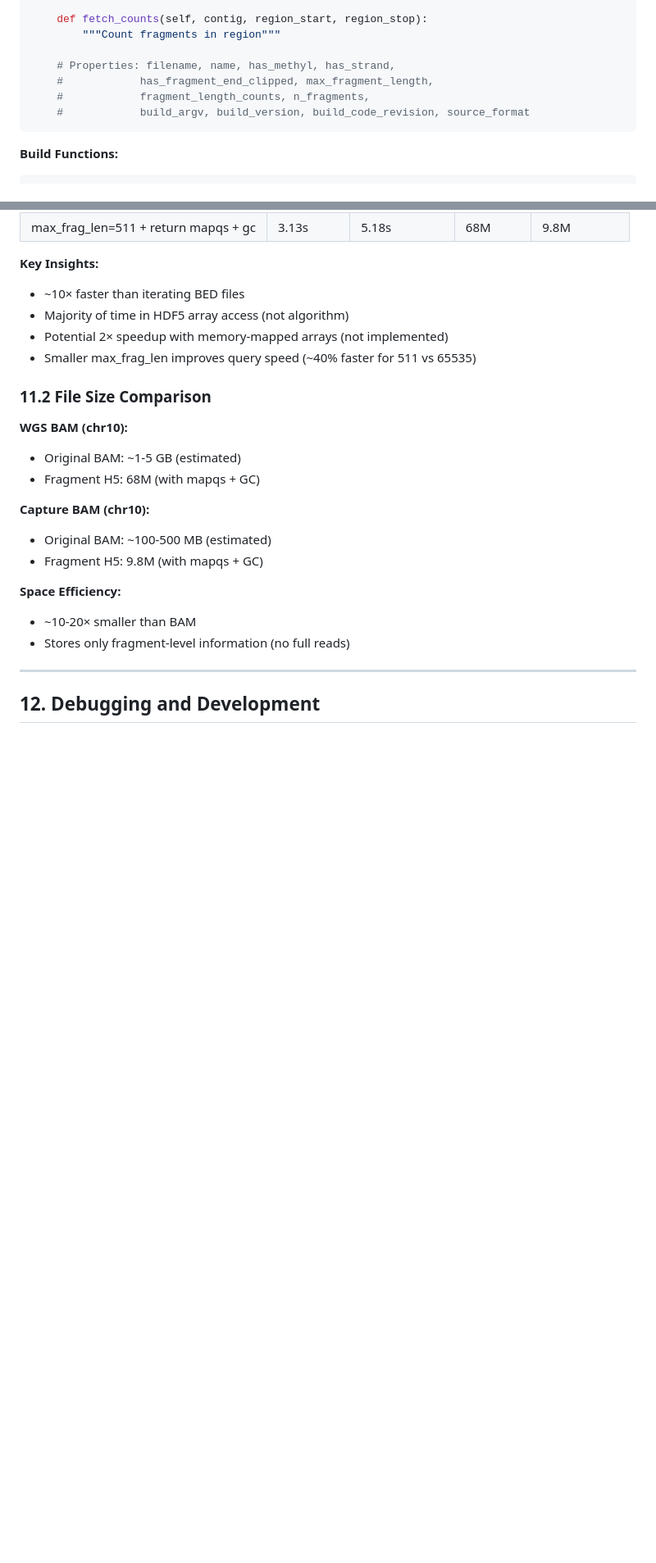
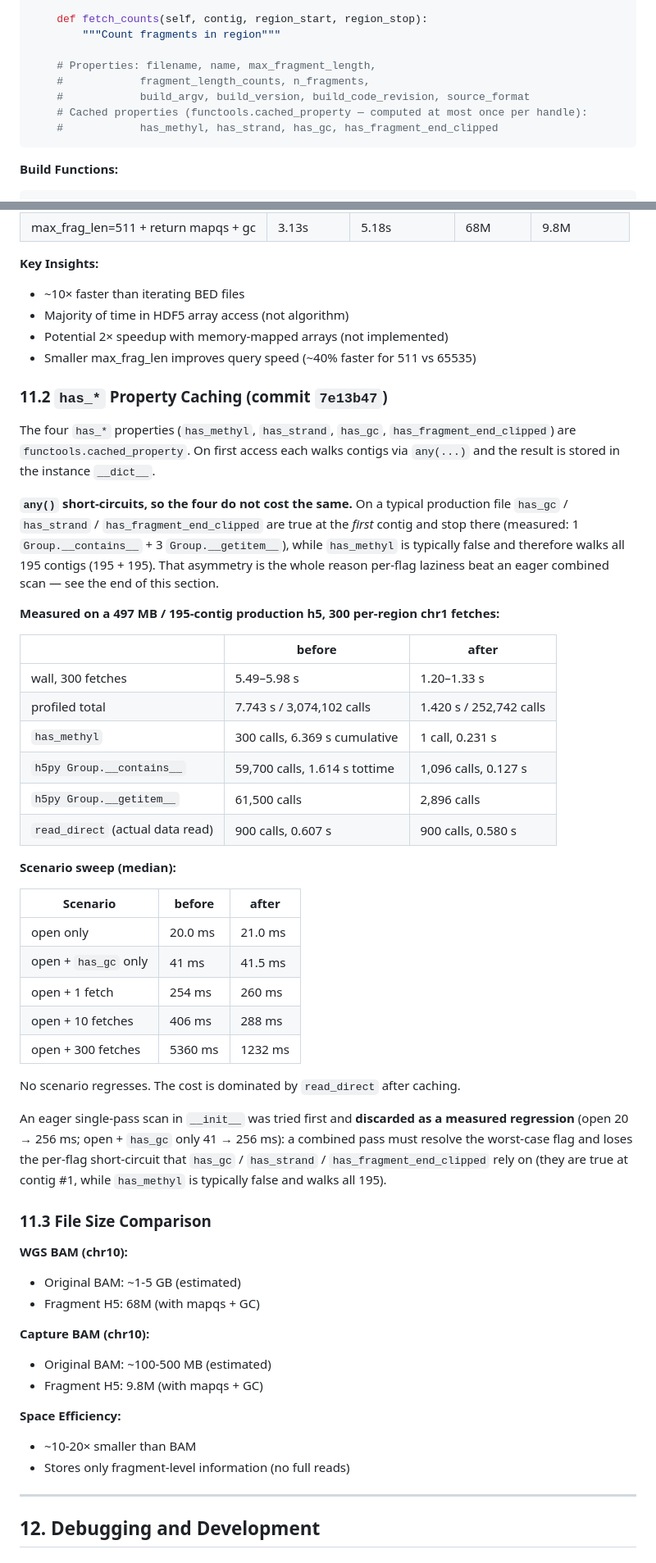
Before and after one commit to nboley/fragments_h5, a Markdown page: AGENT_CONTEXT.md, 2 parts joined by grey strips. Shown at 82% size. Rendered like a GitHub page; blank space fills up the shorter version.

````diff
--- a/AGENT_CONTEXT.md
+++ b/AGENT_CONTEXT.md
@@ -243,10 +243,11 @@ class FragmentsH5:
     def fetch_counts(self, contig, region_start, region_stop):
         """Count fragments in region"""
 
-    # Properties: filename, name, has_methyl, has_strand,
-    #            has_fragment_end_clipped, max_fragment_length,
+    # Properties: filename, name, max_fragment_length,
     #            fragment_length_counts, n_fragments,
     #            build_argv, build_version, build_code_revision, source_format
+    # Cached properties (functools.cached_property — computed at most once per handle):
+    #            has_methyl, has_strand, has_gc, has_fragment_end_clipped
 ```
 
 **Build Functions:**
@@ -889,7 +896,48 @@ Optimization: read_direct + contiguous arrays
 - Potential 2× speedup with memory-mapped arrays (not implemented)
 - Smaller max_frag_len improves query speed (~40% faster for 511 vs 65535)
 
-### 11.2 File Size Comparison
+### 11.2 `has_*` Property Caching (commit `7e13b47`)
+
+The four `has_*` properties (`has_methyl`, `has_strand`, `has_gc`,
+`has_fragment_end_clipped`) are `functools.cached_property`. On first access each walks
+contigs via `any(...)` and the result is stored in the instance `__dict__`.
+
+**`any()` short-circuits, so the four do not cost the same.** On a typical production file
+`has_gc` / `has_strand` / `has_fragment_end_clipped` are true at the *first* contig and stop
+there (measured: 1 `Group.__contains__` + 3 `Group.__getitem__`), while `has_methyl` is
+typically false and therefore walks all 195 contigs (195 + 195). That asymmetry is the whole
+reason per-flag laziness beat an eager combined scan — see the end of this section.
+
+**Measured on a 497 MB / 195-contig production h5, 300 per-region chr1 fetches:**
+
+| | before | after |
+|---|---|---|
+| wall, 300 fetches | 5.49–5.98 s | 1.20–1.33 s |
+| profiled total | 7.743 s / 3,074,102 calls | 1.420 s / 252,742 calls |
+| `has_methyl` | 300 calls, 6.369 s cumulative | 1 call, 0.231 s |
+| `h5py Group.__contains__` | 59,700 calls, 1.614 s tottime | 1,096 calls, 0.127 s |
+| `h5py Group.__getitem__` | 61,500 calls | 2,896 calls |
+| `read_direct` (actual data read) | 900 calls, 0.607 s | 900 calls, 0.580 s |
+
+**Scenario sweep (median):**
+
+| Scenario | before | after |
+|---|---|---|
+| open only | 20.0 ms | 21.0 ms |
+| open + `has_gc` only | 41 ms | 41.5 ms |
+| open + 1 fetch | 254 ms | 260 ms |
+| open + 10 fetches | 406 ms | 288 ms |
+| open + 300 fetches | 5360 ms | 1232 ms |
+
+No scenario regresses. The cost is dominated by `read_direct` after caching.
+
+An eager single-pass scan in `__init__` was tried first and **discarded as a measured
+regression** (open 20 → 256 ms; open + `has_gc` only 41 → 256 ms): a combined pass must
+resolve the worst-case flag and loses the per-flag short-circuit that `has_gc` /
+`has_strand` / `has_fragment_end_clipped` rely on (they are true at contig #1, while
+`has_methyl` is typically false and walks all 195).
+
+### 11.3 File Size Comparison
 
 **WGS BAM (chr10):**
 - Original BAM: ~1-5 GB (estimated)
````
Also changed, not shown: other parts of AGENT_CONTEXT.md (+48 -9 lines).
